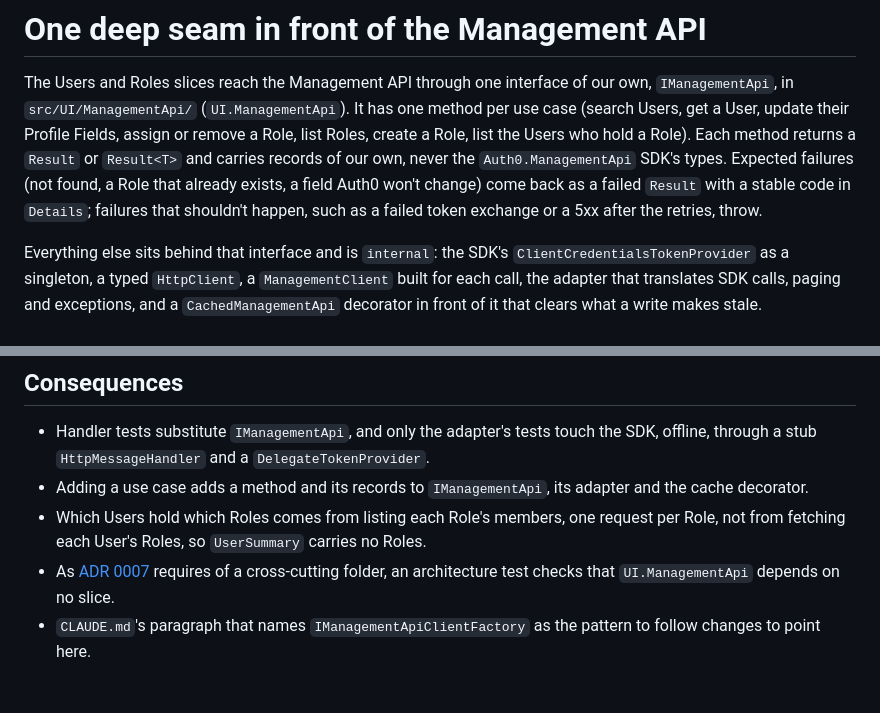
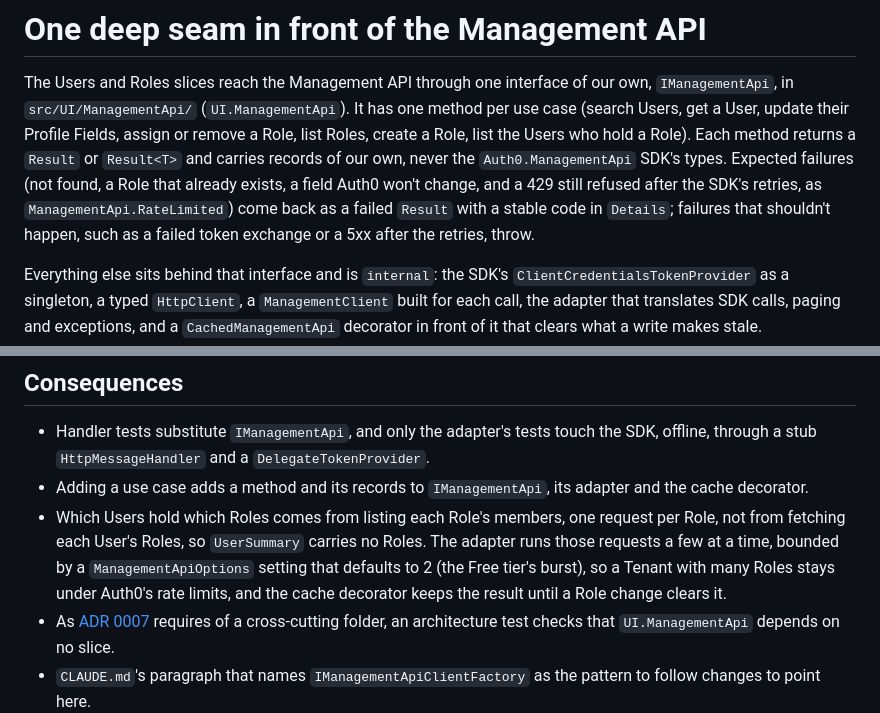
Before and after one commit to mpaulosky/auth0-management-app, a Markdown page: docs/adr/0009-one-deep-management-api-seam.md, 2 parts joined by grey strips. GitHub-like rendering; blank space fills up the shorter version.

Commit message:
docs(adr): Cover rate limits in the Management API seam
Co-Authored-By: Claude Opus 5.5 <noreply@anthropic.com>

```diff
--- a/docs/adr/0009-one-deep-management-api-seam.md
+++ b/docs/adr/0009-one-deep-management-api-seam.md
@@ -3,7 +3,8 @@
 The Users and Roles slices reach the Management API through one interface of our own, `IManagementApi`, in `src/UI/ManagementApi/` (`UI.ManagementApi`). It has one method
 per use case (search Users, get a User, update their Profile Fields, assign or remove a Role, list Roles, create a Role, list the Users who hold a Role). Each method returns a
 `Result` or `Result<T>` and carries records of our own, never the `Auth0.ManagementApi` SDK's types. Expected failures (not found, a Role that already exists, a field Auth0 won't
-change) come back as a failed `Result` with a stable code in `Details`; failures that shouldn't happen, such as a failed token exchange or a 5xx after the retries, throw.
+change, and a 429 still refused after the SDK's retries, as `ManagementApi.RateLimited`) come back as a failed `Result` with a stable code in `Details`; failures that shouldn't
+happen, such as a failed token exchange or a 5xx after the retries, throw.
 
 Everything else sits behind that interface and is `internal`: the SDK's `ClientCredentialsTokenProvider` as a singleton, a typed `HttpClient`, a `ManagementClient` built for
 each call, the adapter that translates SDK calls, paging and exceptions, and a `CachedManagementApi` decorator in front of it that clears what a write makes stale.
@@ -32,5 +33,7 @@ This departs from `mpaulosky/Articles`, the reference `CLAUDE.md` points to, who
 - Handler tests substitute `IManagementApi`, and only the adapter's tests touch the SDK, offline, through a stub `HttpMessageHandler` and a `DelegateTokenProvider`.
 - Adding a use case adds a method and its records to `IManagementApi`, its adapter and the cache decorator.
 - Which Users hold which Roles comes from listing each Role's members, one request per Role, not from fetching each User's Roles, so `UserSummary` carries no Roles.
+  The adapter runs those requests a few at a time, bounded by a `ManagementApiOptions` setting that defaults to 2 (the Free tier's burst), so a Tenant with many Roles stays
+  under Auth0's rate limits, and the cache decorator keeps the result until a Role change clears it.
 - As [ADR 0007](0007-cross-cutting-code-outside-the-slices.md) requires of a cross-cutting folder, an architecture test checks that `UI.ManagementApi` depends on no slice.
 - `CLAUDE.md`'s paragraph that names `IManagementApiClientFactory` as the pattern to follow changes to point here.
```
Also changed, not shown: other parts of docs/adr/0009-one-deep-management-api-seam.md (+1 -1 lines), CLAUDE.md (+2 -1 lines).
